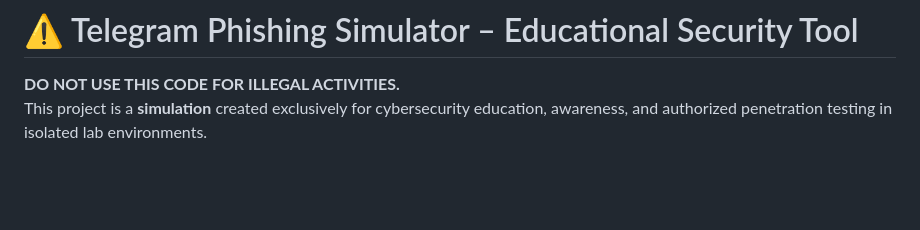
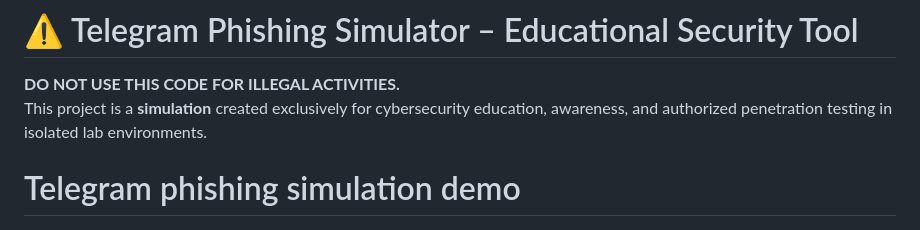
Before and after one commit to Maty156/telegram-phish-simulator, a Markdown page: README.md, the part around the change. Rendered like a GitHub page; blank space fills up the shorter version.

Commit message:
Add Telegram phishing simulation demo section
Added a section for the Telegram phishing simulation demo with an image.

```diff
--- a/README.md
+++ b/README.md
@@ -3,6 +3,7 @@
 **DO NOT USE THIS CODE FOR ILLEGAL ACTIVITIES.**
 This project is a **simulation** created exclusively for cybersecurity education, awareness, and authorized penetration testing in isolated lab environments.
 
+# Telegram phishing simulation demo
 ![Telegram Phishing Simulation Demo](/assets/screenshot-20260602-202756.png)
 
 ---
```
